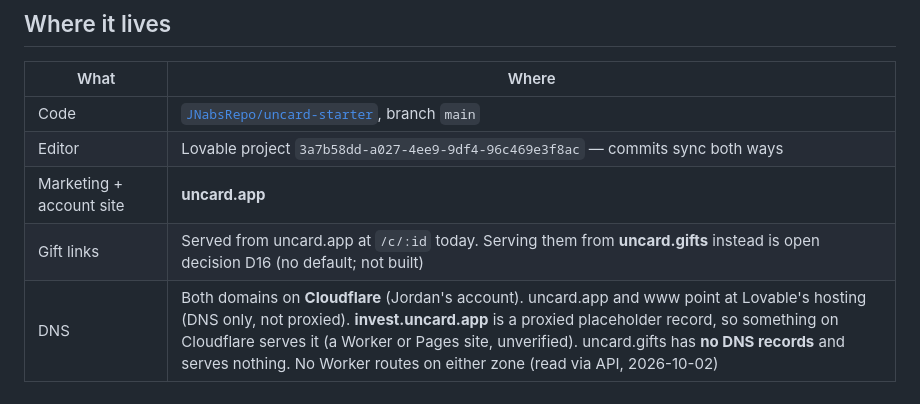
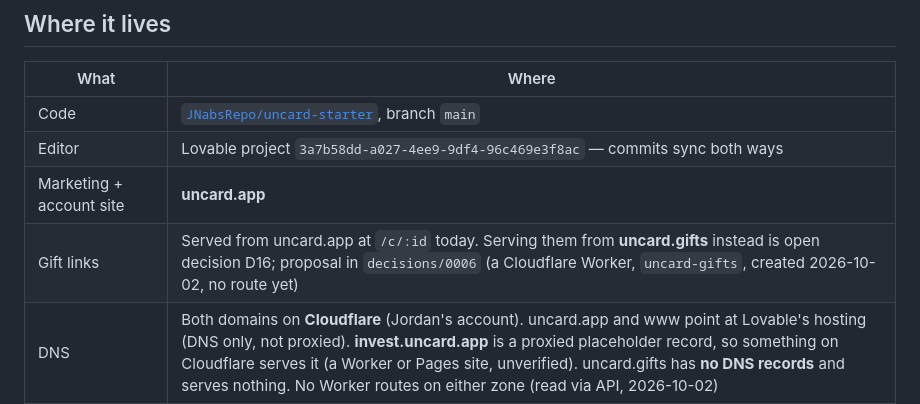
Before and after one commit to brianlapp/tap-card-wiki, a Markdown page: docs/product/live-product.md, the part around the change. GitHub-like rendering.

```diff
--- a/docs/product/live-product.md
+++ b/docs/product/live-product.md
@@ -26,7 +26,7 @@ That snapshot (commit `5649437`) said the studio and giving were labelled sample
 | Code | [`JNabsRepo/uncard-starter`](https://github.com/JNabsRepo/uncard-starter), branch `main` |
 | Editor | Lovable project `3a7b58dd-a027-4ee9-9df4-96c469e3f8ac` — commits sync both ways |
 | Marketing + account site | **uncard.app** |
-| Gift links | Served from uncard.app at `/c/:id` today. Serving them from **uncard.gifts** instead is open decision D16 (no default; not built) |
+| Gift links | Served from uncard.app at `/c/:id` today. Serving them from **uncard.gifts** instead is open decision D16; proposal in `decisions/0006` (a Cloudflare Worker, `uncard-gifts`, created 2026-10-02, no route yet) |
 | DNS | Both domains on **Cloudflare** (Jordan's account). uncard.app and www point at Lovable's hosting (DNS only, not proxied). **invest.uncard.app** is a proxied placeholder record, so something on Cloudflare serves it (a Worker or Pages site, unverified). uncard.gifts has **no DNS records** and serves nothing. No Worker routes on either zone (read via API, 2026-10-02) |
 | Build docs (source of truth for status) | `docs/review-2026-09-30/` in the product repo — one report per phase in `build-reports/` |
 
```
Also changed, not shown: docs/decisions/0006-gifts-on-uncard-gifts.md (added, +56 -0 lines), docs/index.md (+1 -0 lines).
